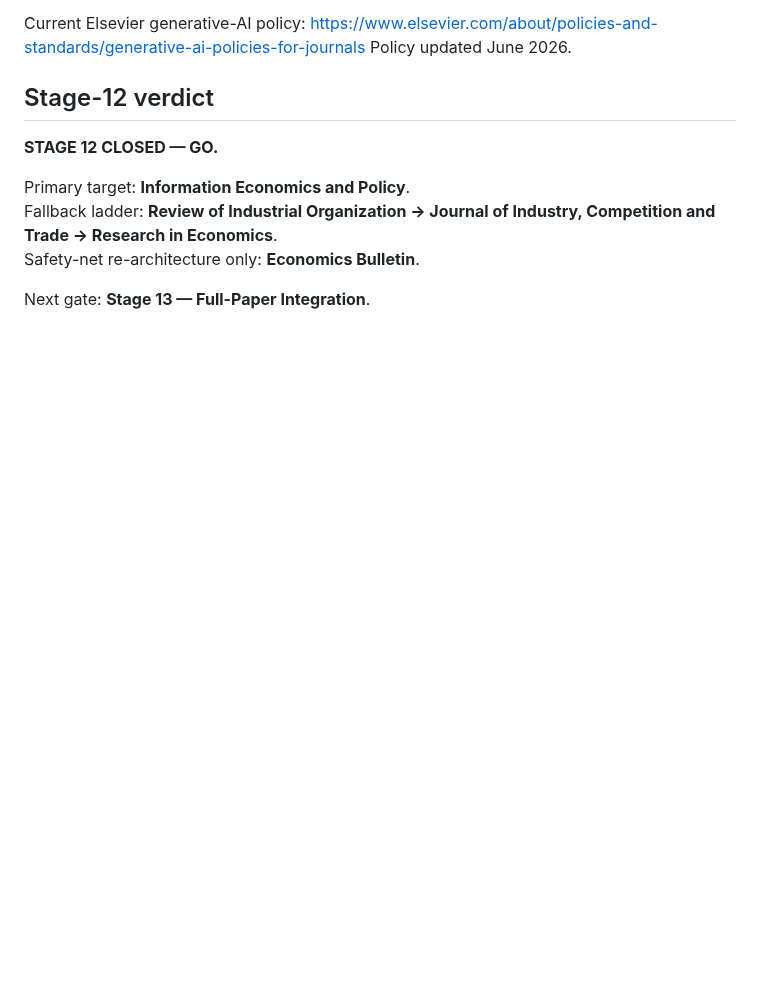
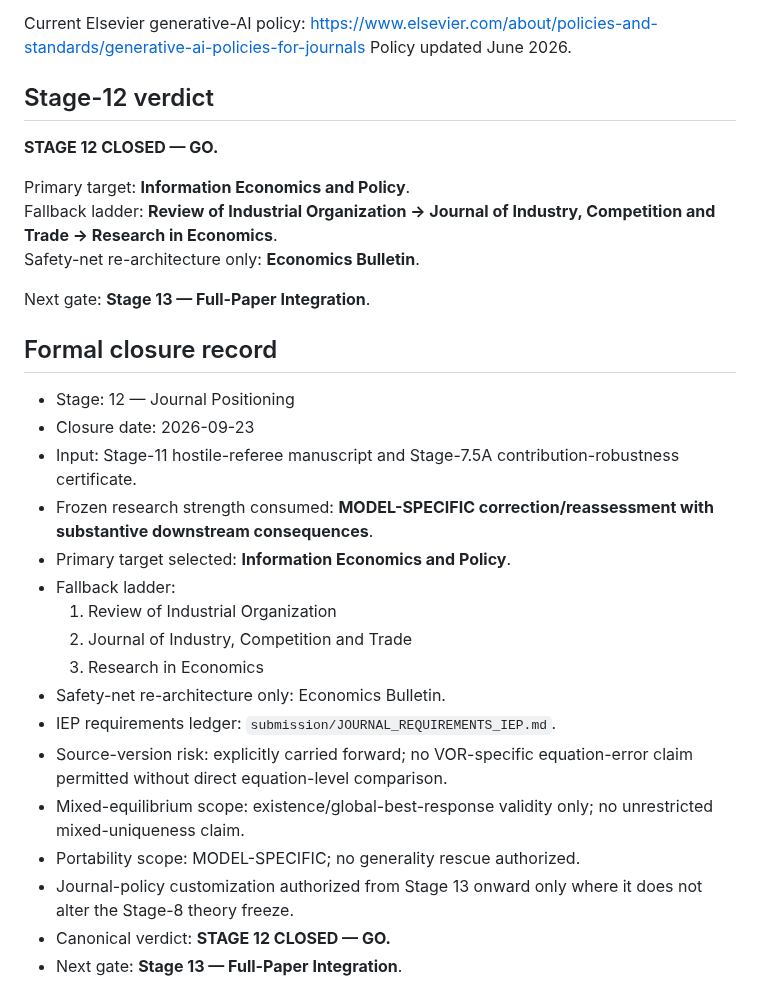
Before and after one commit to ryotamatsuki/shy-stenbacka-2013-customer-recognition-reassessment, a Markdown page: docs/STAGE_12_JOURNAL_POSITIONING.md, the part around the change. Drawn GitHub-style; blank space fills up the shorter version.

Commit message:
stage12: formally close journal positioning

```diff
--- a/docs/STAGE_12_JOURNAL_POSITIONING.md
+++ b/docs/STAGE_12_JOURNAL_POSITIONING.md
@@ -179,3 +179,24 @@ Fallback ladder: **Review of Industrial Organization → Journal of Industry, Co
 Safety-net re-architecture only: **Economics Bulletin**.
 
 Next gate: **Stage 13 — Full-Paper Integration**.
+
+
+## Formal closure record
+
+- Stage: 12 — Journal Positioning
+- Closure date: 2026-09-23
+- Input: Stage-11 hostile-referee manuscript and Stage-7.5A contribution-robustness certificate.
+- Frozen research strength consumed: **MODEL-SPECIFIC correction/reassessment with substantive downstream consequences**.
+- Primary target selected: **Information Economics and Policy**.
+- Fallback ladder:
+  1. Review of Industrial Organization
+  2. Journal of Industry, Competition and Trade
+  3. Research in Economics
+- Safety-net re-architecture only: Economics Bulletin.
+- IEP requirements ledger: `submission/JOURNAL_REQUIREMENTS_IEP.md`.
+- Source-version risk: explicitly carried forward; no VOR-specific equation-error claim permitted without direct equation-level comparison.
+- Mixed-equilibrium scope: existence/global-best-response validity only; no unrestricted mixed-uniqueness claim.
+- Portability scope: MODEL-SPECIFIC; no generality rescue authorized.
+- Journal-policy customization authorized from Stage 13 onward only where it does not alter the Stage-8 theory freeze.
+- Canonical verdict: **STAGE 12 CLOSED — GO.**
+- Next gate: **Stage 13 — Full-Paper Integration**.
```
